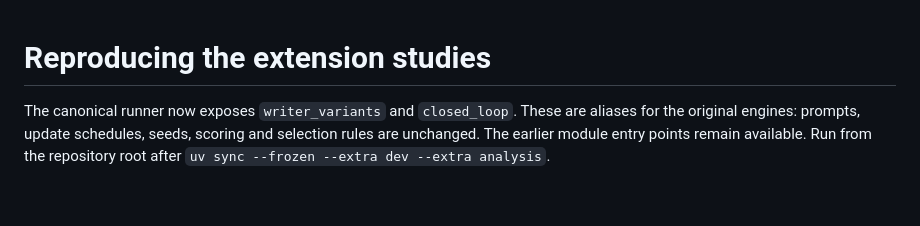
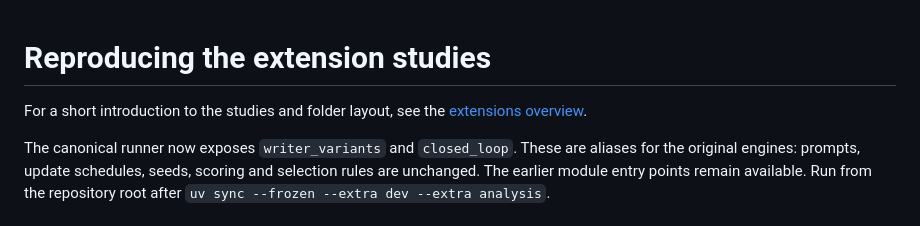
Before and after one commit to tommasocerruti/eal-bench, a Markdown page: docs/reproducing_extensions.md, the part around the change. GitHub-like rendering; blank space fills up the shorter version.

```diff
--- a/docs/reproducing_extensions.md
+++ b/docs/reproducing_extensions.md
@@ -1,4 +1,7 @@
 # Reproducing the extension studies
+
+For a short introduction to the studies and folder layout, see the
+[extensions overview](extensions.md).
 
 The canonical runner now exposes `writer_variants` and `closed_loop`. These are aliases
 for the original engines: prompts, update schedules, seeds, scoring and selection rules
```
Also changed, not shown: README.md (+1 -2 lines), docs/extensions.md (added, +20 -0 lines).
